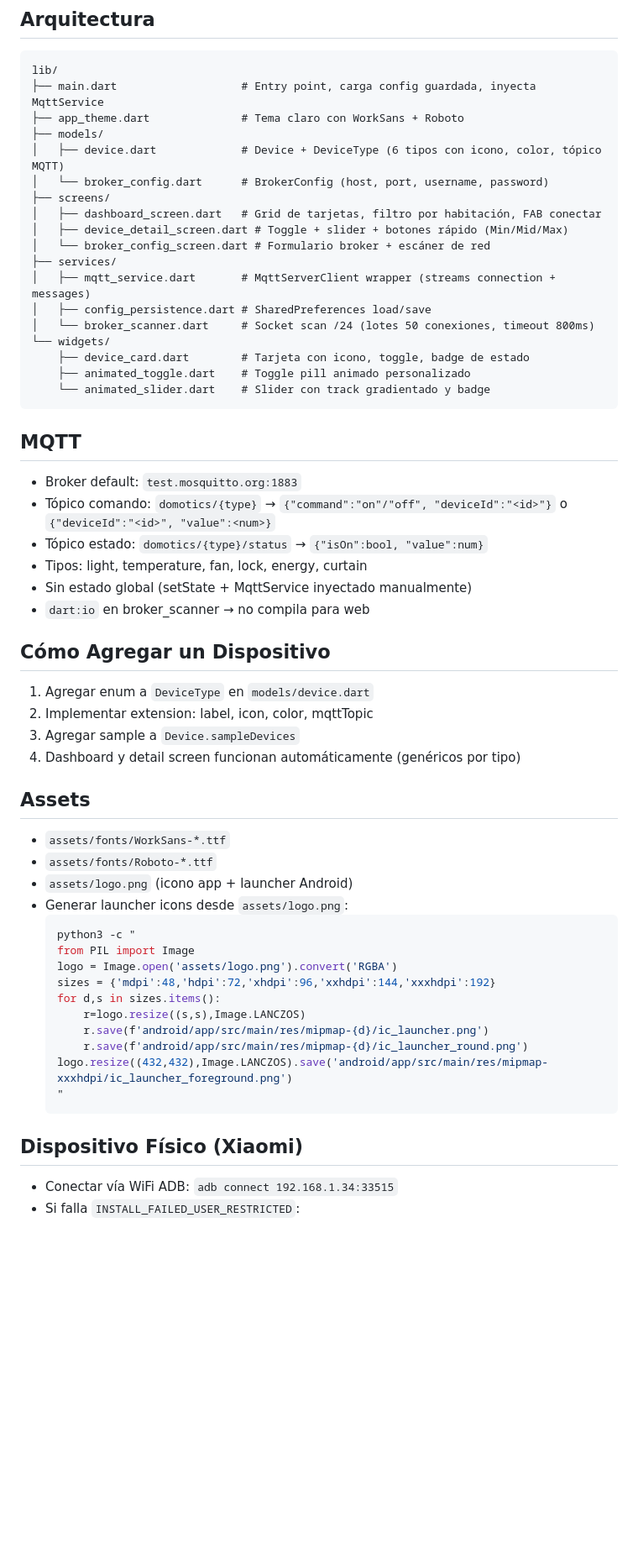
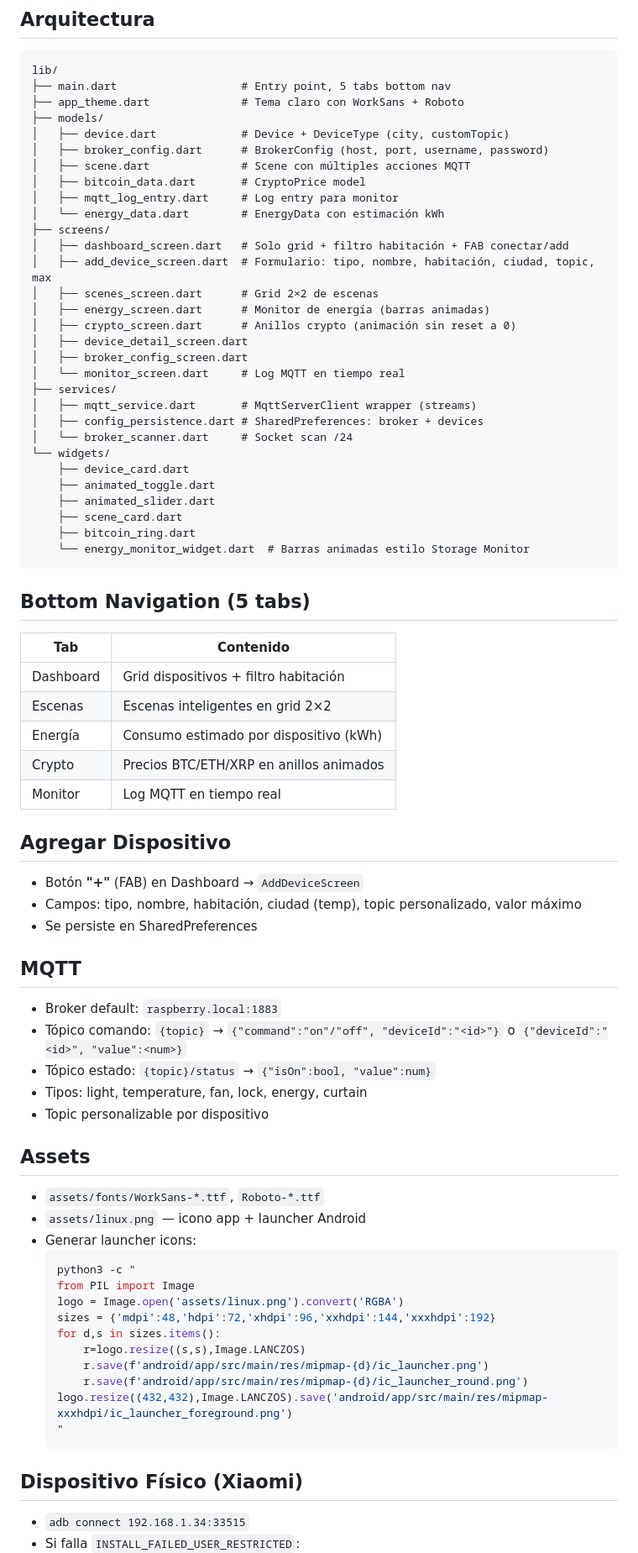
Before and after one commit to siliconvalleyar-oss/domotics_app, a Markdown page: .opencode/skills/domotics.md, the part around one of its changes. Shown at 84% size. Rendered like a GitHub page; blank space fills up the shorter version.

Commit message:
docs: update skill with full redesign docs

````diff
--- a/.opencode/skills/domotics.md
+++ b/.opencode/skills/domotics.md
@@ -27,48 +31,66 @@ flutter pub add mqtt_client font_awesome_flutter animations shared_preferences a
 ## Arquitectura
 ```
 lib/
-├── main.dart                   # Entry point, carga config guardada, inyecta MqttService
+├── main.dart                   # Entry point, 5 tabs bottom nav
 ├── app_theme.dart              # Tema claro con WorkSans + Roboto
 ├── models/
-│   ├── device.dart             # Device + DeviceType (6 tipos con icono, color, tópico MQTT)
-│   └── broker_config.dart      # BrokerConfig (host, port, username, password)
+│   ├── device.dart             # Device + DeviceType (city, customTopic)
+│   ├── broker_config.dart      # BrokerConfig (host, port, username, password)
+│   ├── scene.dart              # Scene con múltiples acciones MQTT
+│   ├── bitcoin_data.dart       # CryptoPrice model
+│   ├── mqtt_log_entry.dart     # Log entry para monitor
+│   └── energy_data.dart        # EnergyData con estimación kWh
 ├── screens/
-│   ├── dashboard_screen.dart   # Grid de tarjetas, filtro por habitación, FAB conectar
-│   ├── device_detail_screen.dart # Toggle + slider + botones rápido (Min/Mid/Max)
-│   └── broker_config_screen.dart # Formulario broker + escáner de red
+│   ├── dashboard_screen.dart   # Solo grid + filtro habitación + FAB conectar/add
+│   ├── add_device_screen.dart  # Formulario: tipo, nombre, habitación, ciudad, topic, max
+│   ├── scenes_screen.dart      # Grid 2×2 de escenas
+│   ├── energy_screen.dart      # Monitor de energía (barras animadas)
+│   ├── crypto_screen.dart      # Anillos crypto (animación sin reset a 0)
+│   ├── device_detail_screen.dart
+│   ├── broker_config_screen.dart
+│   └── monitor_screen.dart     # Log MQTT en tiempo real
 ├── services/
-│   ├── mqtt_service.dart       # MqttServerClient wrapper (streams connection + messages)
-│   ├── config_persistence.dart # SharedPreferences load/save
-│   └── broker_scanner.dart     # Socket scan /24 (lotes 50 conexiones, timeout 800ms)
+│   ├── mqtt_service.dart       # MqttServerClient wrapper (streams)
+│   ├── config_persistence.dart # SharedPreferences: broker + devices
+│   └── broker_scanner.dart     # Socket scan /24
 └── widgets/
-    ├── device_card.dart        # Tarjeta con icono, toggle, badge de estado
-    ├── animated_toggle.dart    # Toggle pill animado personalizado
-    └── animated_slider.dart    # Slider con track gradientado y badge
+    ├── device_card.dart
+    ├── animated_toggle.dart
+    ├── animated_slider.dart
+    ├── scene_card.dart
+    ├── bitcoin_ring.dart
+    └── energy_monitor_widget.dart  # Barras animadas estilo Storage Monitor
 ```
 
+## Bottom Navigation (5 tabs)
+| Tab | Contenido |
+|-----|-----------|
+| Dashboard | Grid dispositivos + filtro habitación |
+| Escenas | Escenas inteligentes en grid 2×2 |
+| Energía | Consumo estimado por dispositivo (kWh) |
+| Crypto | Precios BTC/ETH/XRP en anillos animados |
+| Monitor | Log MQTT en tiempo real |
+
+## Agregar Dispositivo
+- Botón **"+"** (FAB) en Dashboard → `AddDeviceScreen`
+- Campos: tipo, nombre, habitación, ciudad (temp), topic personalizado, valor máximo
+- Se persiste en SharedPreferences
+
 ## MQTT
-- Broker default: `test.mosquitto.org:1883`
-- Tópico comando: `domotics/{type}` → `{"command":"on"/"off", "deviceId":"<id>"}` o `{"deviceId":"<id>", "value":<num>}`
-- Tópico estado: `domotics/{type}/status` → `{"isOn":bool, "value":num}`
+- Broker default: `raspberry.local:1883`
+- Tópico comando: `{topic}` → `{"command":"on"/"off", "deviceId":"<id>"}` o `{"deviceId":"<id>", "value":<num>}`
+- Tópico estado: `{topic}/status` → `{"isOn":bool, "value":num}`
 - Tipos: light, temperature, fan, lock, energy, curtain
-- Sin estado global (setState + MqttService inyectado manualmente)
-- `dart:io` en broker_scanner → no compila para web
-
-## Cómo Agregar un Dispositivo
-1. Agregar enum a `DeviceType` en `models/device.dart`
-2. Implementar extension: label, icon, color, mqttTopic
-3. Agregar sample a `Device.sampleDevices`
-4. Dashboard y detail screen funcionan automáticamente (genéricos por tipo)
+- Topic personalizable por dispositivo
 
 ## Assets
-- `assets/fonts/WorkSans-*.ttf`
-- `assets/fonts/Roboto-*.ttf`
-- `assets/logo.png` (icono app + launcher Android)
-- Generar launcher icons desde `assets/logo.png`:
+- `assets/fonts/WorkSans-*.ttf`, `Roboto-*.ttf`
+- `assets/linux.png` — icono app + launcher Android
+- Generar launcher icons:
   ```bash
   python3 -c "
   from PIL import Image
-  logo = Image.open('assets/logo.png').convert('RGBA')
+  logo = Image.open('assets/linux.png').convert('RGBA')
   sizes = {'mdpi':48,'hdpi':72,'xhdpi':96,'xxhdpi':144,'xxxhdpi':192}
   for d,s in sizes.items():
       r=logo.resize((s,s),Image.LANCZOS)
@@ -79,5 +101,5 @@ lib/
   ```
 
 ## Dispositivo Físico (Xiaomi)
-- Conectar vía WiFi ADB: `adb connect 192.168.1.34:33515`
+- `adb connect 192.168.1.34:33515`
 - Si falla `INSTALL_FAILED_USER_RESTRICTED`:
````
Also changed, not shown: other parts of .opencode/skills/domotics.md (+10 -6 lines).
